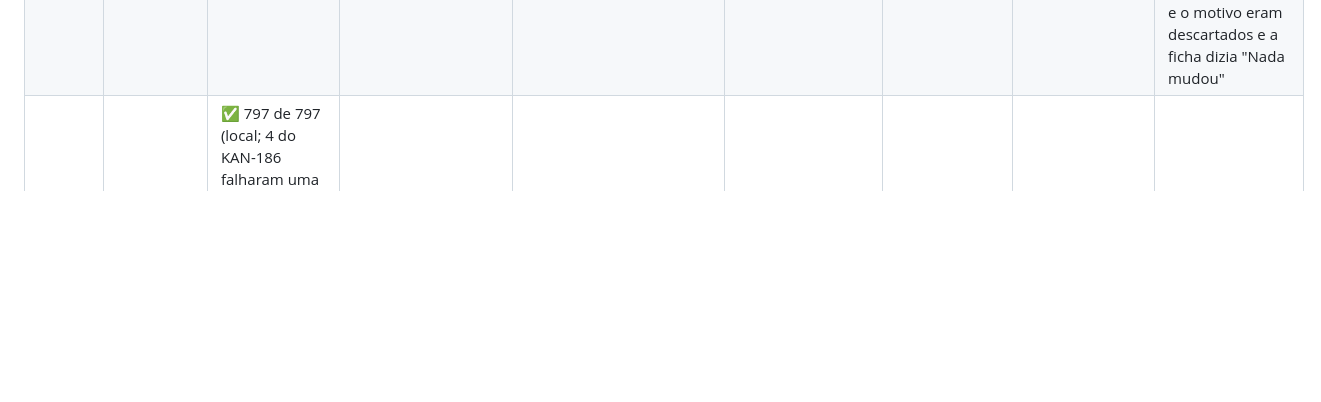
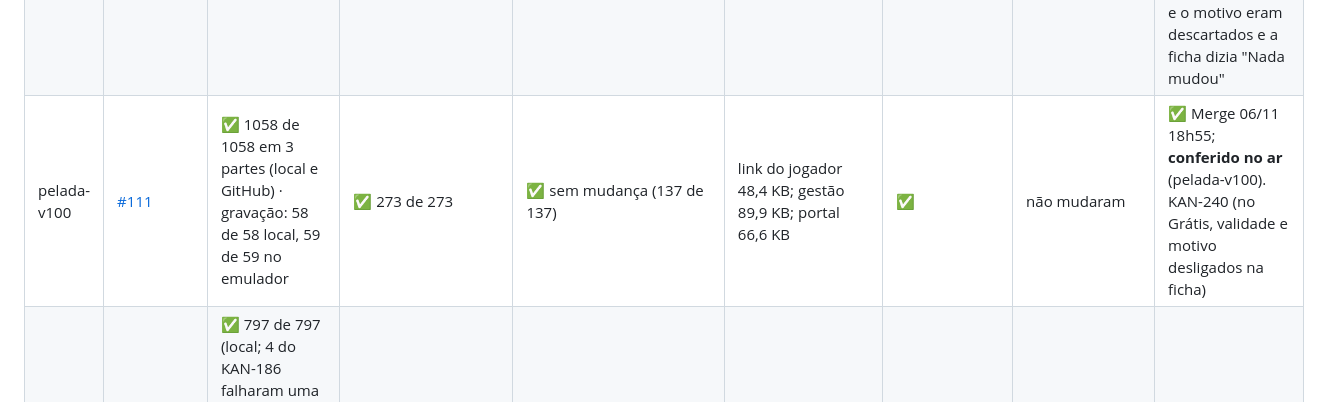
Before and after one commit to kleberkoch-coder/nosso-jogo, a Markdown page: testes/VERIFICACOES-GITHUB.md, the part around the change. GitHub-like rendering; blank space fills up the shorter version.

Commit message:
Registra a pelada-v100 conferida no ar
Co-Authored-By: Claude Opus 5.5 <noreply@anthropic.com>
Claude-Session: https://claude.ai/code/session_01Y9X4sjoTvLfbXHp9whK9dB

```diff
--- a/testes/VERIFICACOES-GITHUB.md
+++ b/testes/VERIFICACOES-GITHUB.md
@@ -38,6 +38,7 @@ Atualizado a cada entrega (quando a proposta é aberta) e de novo depois do Merg
 | pelada-v97 | [#108](https://github.com/kleberkoch-coder/nosso-jogo/pull/108) | ✅ 1032 de 1032 em 3 partes (local e GitHub) · gravação: 58 de 58 local, 59 de 59 no emulador (P36 confere também o mata-mata) | ✅ 265 de 265 (6 novas em `regras/mata-mata`) | ✅ sem mudança (135 de 135) | link do jogador 48,4 KB; gestão 89,9 KB; Partida 9,2 KB mais pedaços compartilhados; janelas do campeonato 1,6 KB sob demanda; Histórico 3,2 KB | ✅ | não mudaram | ✅ Merge 06/11 10h23; **conferido no ar** (pelada-v97, 10h24). KAN-233 (campeonato, 2ª parte: mata-mata, quem passou, campeão e vice no Histórico) |
 | pelada-v98 | [#109](https://github.com/kleberkoch-coder/nosso-jogo/pull/109) | ✅ 1041 de 1041 em 3 partes (local e GitHub) · gravação: 58 de 58 local, 59 de 59 no emulador | ✅ 268 de 268 (3 novas em `regras/mata-mata`) | ✅ sem mudança (135 de 135) | link do jogador 48,4 KB; gestão 89,9 KB; Partida 9,4 KB; Histórico 3,2 KB | ✅ | não mudaram | ✅ Merge 06/11 15h54; **conferido no ar** (pelada-v98, 15h55). KAN-238 (campeonato encerra de vez, fase de cada partida, campeão no WhatsApp) e correção do link da avaliação (KAN-214) |
 | pelada-v99 | [#110](https://github.com/kleberkoch-coder/nosso-jogo/pull/110) | ✅ 1054 de 1054 em 3 partes (local e GitHub) · gravação: 58 de 58 local, 59 de 59 no emulador | ✅ 273 de 273 (5 novas em `regras/ficha-cliente`) | ⚠️ **mudam** (`motivo` em `contas` e `contas/{uid}/historico`, KAN-117); 137 de 137 no emulador (2 casos novos) · carga ✅ | link do jogador 48,4 KB; gestão 89,9 KB; portal 66 KB (era 46: agora em Preact) | ✅ | ✅ publicadas 06/11 17h56 ("Publicar regras do Firebase") | ✅ Merge 06/11 17h56; site e **regras publicados**; **conferido no ar** (pelada-v99). KAN-117 (ficha do cliente no portal, 1ª parte). No mesmo dia, o Kleber achou o KAN-240: no Grátis, a validade e o motivo eram descartados e a ficha dizia "Nada mudou" |
+| pelada-v100 | [#111](https://github.com/kleberkoch-coder/nosso-jogo/pull/111) | ✅ 1058 de 1058 em 3 partes (local e GitHub) · gravação: 58 de 58 local, 59 de 59 no emulador | ✅ 273 de 273 | ✅ sem mudança (137 de 137) | link do jogador 48,4 KB; gestão 89,9 KB; portal 66,6 KB | ✅ | não mudaram | ✅ Merge 06/11 18h55; **conferido no ar** (pelada-v100). KAN-240 (no Grátis, validade e motivo desligados na ficha) |
 | pelada-v81 | [#92](https://github.com/kleberkoch-coder/nosso-jogo/pull/92) (depende da #91) | ✅ 797 de 797 (local; 4 do KAN-186 falharam uma vez com a máquina carregada e passaram sozinhos) e testes do app no GitHub ✅ · gravação: 45 de 45 local ✅ (P31 novo); no emulador, a 1ª rodada parou num clique do P28 (Quadro do ano) e passou ao rodar de novo ✅ | ✅ 206 de 206 | ✅ sem mudança | link do jogador 48,4 KB; ao abrir a gestão 94,9 KB; Caixa 11,4 KB | ✅ | não mudaram | ✅ Merge 29/10 21h34; **conferido no ar** (pelada-v81). KAN-216 |
 | pelada-v80 | [#91](https://github.com/kleberkoch-coder/nosso-jogo/pull/91) | ✅ 782 de 782 (local) e testes do app no GitHub ✅ · gravação: 44 de 44 local e no emulador ✅ (P30 novo) | ✅ 205 de 205 | ✅ (4 testes novos: avaliações e notas, KAN-214) · carga ✅ | link do jogador 48,4 KB; ao abrir a gestão 94,9 KB (quase no limite de 95); avaliação: link 1,3 KB, janela 3,2 KB | ✅ | ✅ publicadas 29/10 19h40 ("Publicar regras do Firebase") | ✅ Merge 29/10 19h40; **conferido no ar** (pelada-v80). KAN-214 |
 | pelada-v79 | [#90](https://github.com/kleberkoch-coder/nosso-jogo/pull/90) | ✅ 758 de 758 (local) e testes do app no GitHub ✅ (limite do passo subiu de 16 para 24 min: a 1ª rodada estourou os 16) · gravação: 43 de 43 local e no emulador ✅ (P29 novo) | ✅ 200 de 200 | ✅ sem mudança | link do jogador 48,2 KB; ao abrir a gestão 94,6 KB; Caixa 10,6 KB | ✅ | não mudaram | ✅ Merge 29/10 13h48; **conferido no ar** (pelada-v79). KAN-213 |
```
